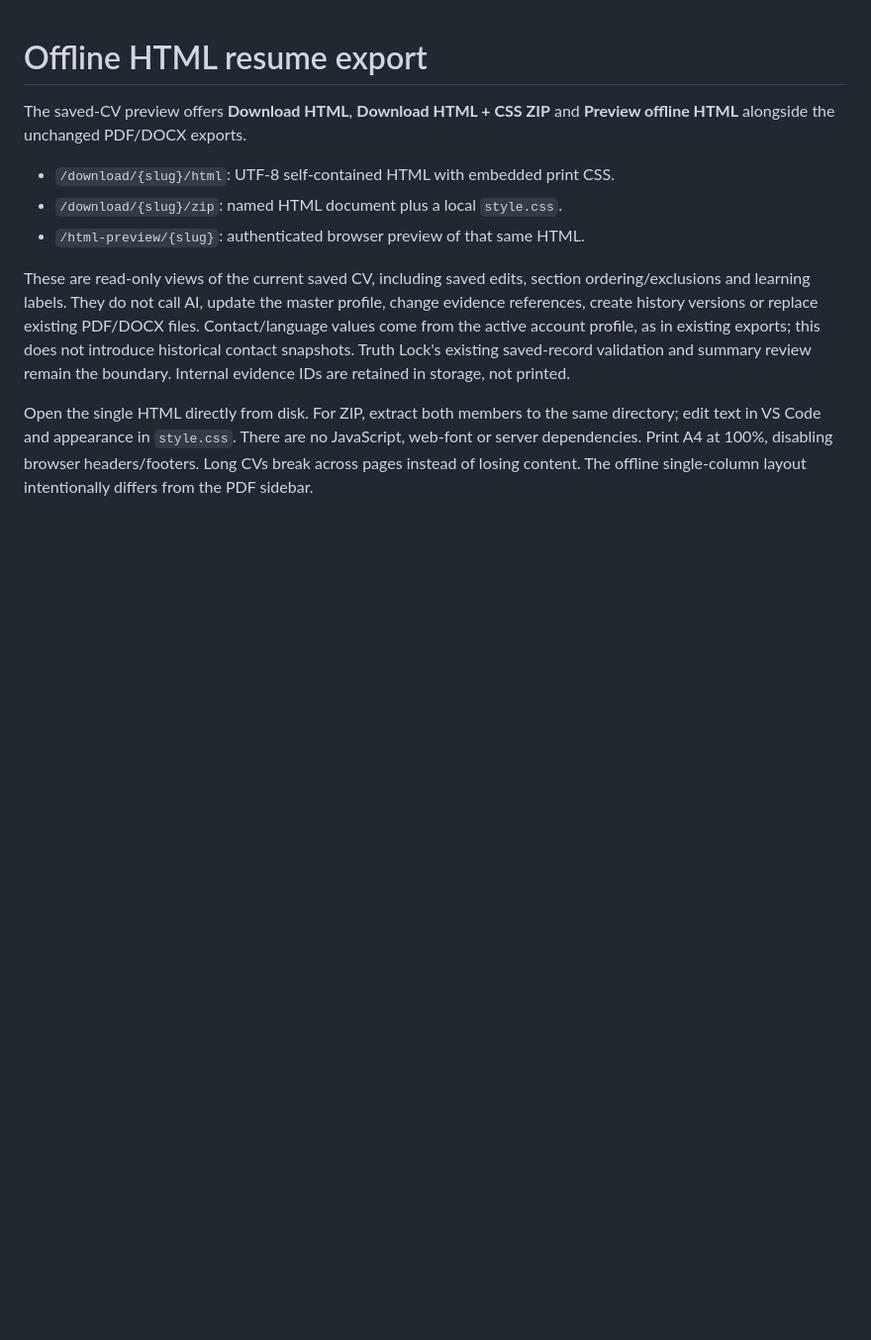
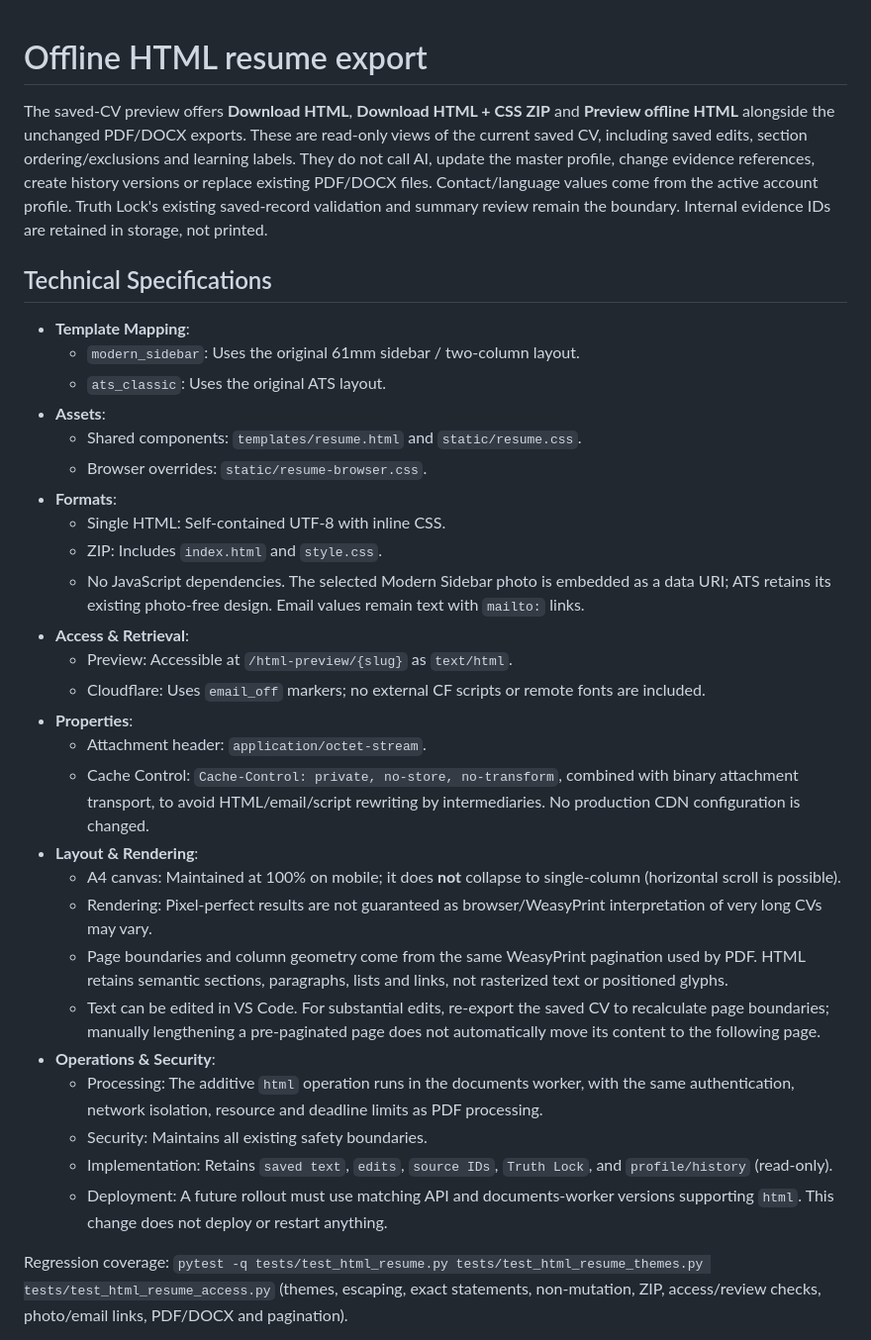
Before and after one commit to Rafalbanas/ai-resume-tailoring-platform, a Markdown page: docs/offline-html-export.md, the part around one of its changes. Shown at 99% size. GitHub-like rendering; blank space fills up the shorter version.

```diff
--- a/docs/offline-html-export.md
+++ b/docs/offline-html-export.md
@@ -1,23 +1,35 @@
 # Offline HTML resume export
 
-The saved-CV preview offers **Download HTML**, **Download HTML + CSS ZIP** and
-**Preview offline HTML** alongside the unchanged PDF/DOCX exports.
+The saved-CV preview offers **Download HTML**, **Download HTML + CSS ZIP** and **Preview offline HTML** alongside the unchanged PDF/DOCX exports. These are read-only views of the current saved CV, including saved edits, section ordering/exclusions and learning labels. They do not call AI, update the master profile, change evidence references, create history versions or replace existing PDF/DOCX files. Contact/language values come from the active account profile. Truth Lock's existing saved-record validation and summary review remain the boundary. Internal evidence IDs are retained in storage, not printed.
 
-- `/download/{slug}/html`: UTF-8 self-contained HTML with embedded print CSS.
-- `/download/{slug}/zip`: named HTML document plus a local `style.css`.
-- `/html-preview/{slug}`: authenticated browser preview of that same HTML.
+## Technical Specifications
 
-These are read-only views of the current saved CV, including saved edits,
-section ordering/exclusions and learning labels. They do not call AI, update the
-master profile, change evidence references, create history versions or replace
-existing PDF/DOCX files. Contact/language values come from the active account
-profile, as in existing exports; this does not introduce historical contact
-snapshots. Truth Lock's existing saved-record validation and summary review
-remain the boundary. Internal evidence IDs are retained in storage, not printed.
+- **Template Mapping**:
+  - `modern_sidebar`: Uses the original 61mm sidebar / two-column layout.
+  - `ats_classic`: Uses the original ATS layout.
+- **Assets**:
+  - Shared components: `templates/resume.html` and `static/resume.css`.
+  - Browser overrides: `static/resume-browser.css`.
+- **Formats**:
+  - Single HTML: Self-contained UTF-8 with inline CSS.
+  - ZIP: Includes `index.html` and `style.css`.
+  - No JavaScript dependencies. The selected Modern Sidebar photo is embedded as a data URI; ATS retains its existing photo-free design. Email values remain text with `mailto:` links.
+- **Access & Retrieval**:
+  - Preview: Accessible at `/html-preview/{slug}` as `text/html`.
+  - Cloudflare: Uses `email_off` markers; no external CF scripts or remote fonts are included.
+- **Properties**:
+  - Attachment header: `application/octet-stream`.
+  - Cache Control: `Cache-Control: private, no-store, no-transform`, combined with binary attachment transport, to avoid HTML/email/script rewriting by intermediaries. No production CDN configuration is changed.
+- **Layout & Rendering**:
+  - A4 canvas: Maintained at 100% on mobile; it does **not** collapse to single-column (horizontal scroll is possible).
+  - Rendering: Pixel-perfect results are not guaranteed as browser/WeasyPrint interpretation of very long CVs may vary.
+  - Page boundaries and column geometry come from the same WeasyPrint pagination used by PDF. HTML retains semantic sections, paragraphs, lists and links, not rasterized text or positioned glyphs.
+  - Text can be edited in VS Code. For substantial edits, re-export the saved CV to recalculate page boundaries; manually lengthening a pre-paginated page does not automatically move its content to the following page.
+- **Operations & Security**:
+  - Processing: The additive `html` operation runs in the documents worker, with the same authentication, network isolation, resource and deadline limits as PDF processing.
+  - Security: Maintains all existing safety boundaries.
+  - Implementation: Retains `saved text`, `edits`, `source IDs`, `Truth Lock`, and `profile/history` (read-only).
+  - Deployment: A future rollout must use matching API and documents-worker versions supporting `html`. This change does not deploy or restart anything.
 
-Open the single HTML directly from disk. For ZIP, extract both members to the
-same directory; edit text in VS Code and appearance in `style.css`. There are
-no JavaScript, web-font or server dependencies. Print A4 at 100%, disabling
-browser headers/footers. Long CVs break across pages instead of losing content.
-The offline single-column layout intentionally differs from the PDF sidebar.
+Regression coverage: `pytest -q tests/test_html_resume.py tests/test_html_resume_themes.py tests/test_html_resume_access.py` (themes, escaping, exact statements, non-mutation, ZIP, access/review checks, photo/email links, PDF/DOCX and pagination).
 
```
Also changed, not shown: other parts of docs/offline-html-export.md (+14 -2 lines), README.md (+1 -1 lines), docs/media/html-export-ats-classic.png (added), docs/media/html-export-modern-sidebar.png (added), 16 other files.
